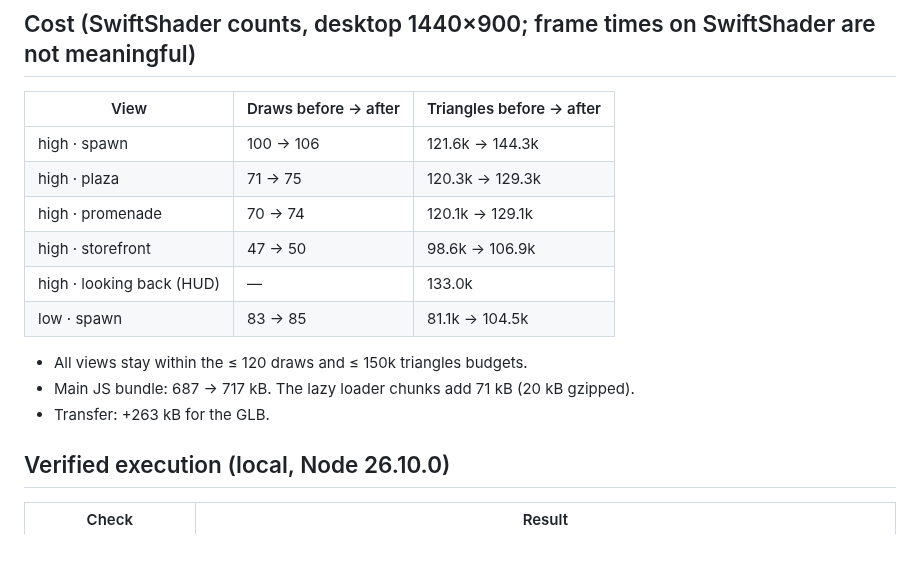
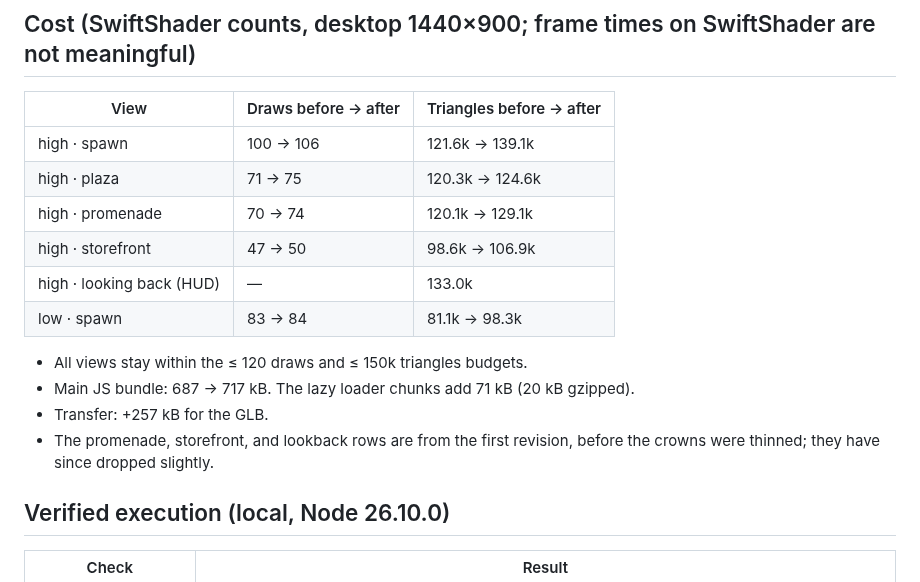
Before and after one commit to ColumbusLabs/demo-district, a Markdown page: docs/TREES_BLENDER.md, the part around one of its changes. Rendered like a GitHub page; blank space fills up the shorter version.

```diff
--- a/docs/TREES_BLENDER.md
+++ b/docs/TREES_BLENDER.md
@@ -38,16 +53,17 @@ look on a real GPU.
 
 | View | Draws before → after | Triangles before → after |
 | --- | --- | --- |
-| high · spawn | 100 → 106 | 121.6k → 144.3k |
-| high · plaza | 71 → 75 | 120.3k → 129.3k |
+| high · spawn | 100 → 106 | 121.6k → 139.1k |
+| high · plaza | 71 → 75 | 120.3k → 124.6k |
 | high · promenade | 70 → 74 | 120.1k → 129.1k |
 | high · storefront | 47 → 50 | 98.6k → 106.9k |
 | high · looking back (HUD) | — | 133.0k |
-| low · spawn | 83 → 85 | 81.1k → 104.5k |
+| low · spawn | 83 → 84 | 81.1k → 98.3k |
 
 - All views stay within the ≤ 120 draws and ≤ 150k triangles budgets.
 - Main JS bundle: 687 → 717 kB. The lazy loader chunks add 71 kB (20 kB gzipped).
-- Transfer: +263 kB for the GLB.
+- Transfer: +257 kB for the GLB.
+- The promenade, storefront, and lookback rows are from the first revision, before the crowns were thinned; they have since dropped slightly.
 
 ## Verified execution (local, Node 26.10.0)
 
```
Also changed, not shown: other parts of docs/TREES_BLENDER.md (+16 -1 lines), docs/PERFORMANCE_BUDGET.md (+4 -4 lines), tools/blender/README.md (+1 -1 lines), docs/art/trees-blender.jpg, docs/art/trees-spawn.jpg, docs/art/trees-vs-mockup.jpg (added), 2 other files.
